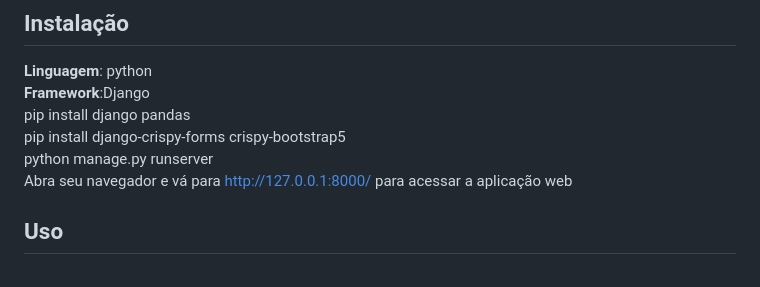
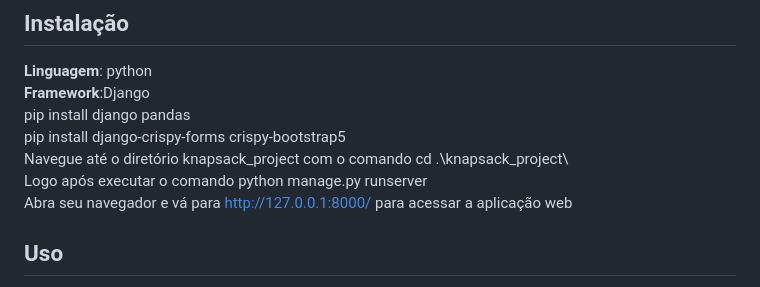
Before and after one commit to projeto-de-algoritmos-2024/Its_just_a_D20, a Markdown page: README.md, the part around the change. GitHub-like rendering.

```diff
--- a/README.md
+++ b/README.md
@@ -77,7 +77,8 @@ Adicione 3 ou mais screenshots do projeto em funcionamento.
 **Framework**:Django<br>
 pip install django pandas<br>
 pip install django-crispy-forms crispy-bootstrap5<br>
-python manage.py runserver<br>
+Navegue até o diretório knapsack_project com o comando cd .\knapsack_project\ <br>
+Logo após executar o comando python manage.py runserver<br>
 Abra seu navegador e vá para http://127.0.0.1:8000/ para acessar a aplicação web
 
 ## Uso
```
